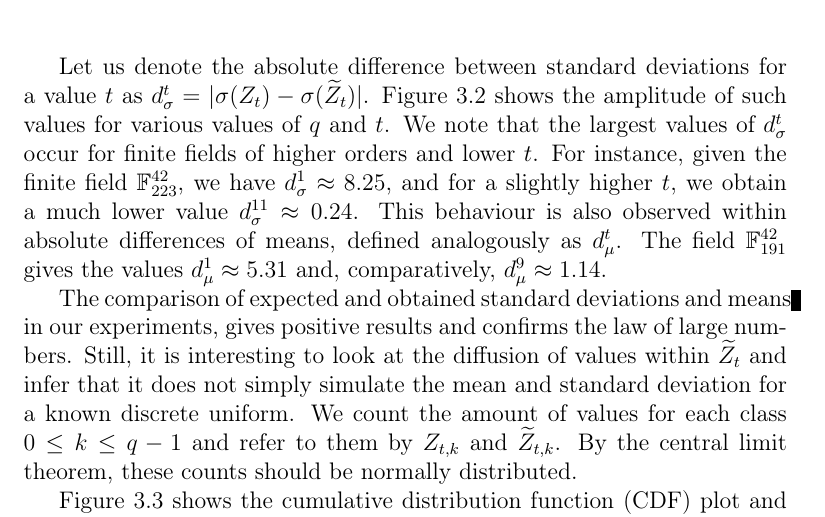
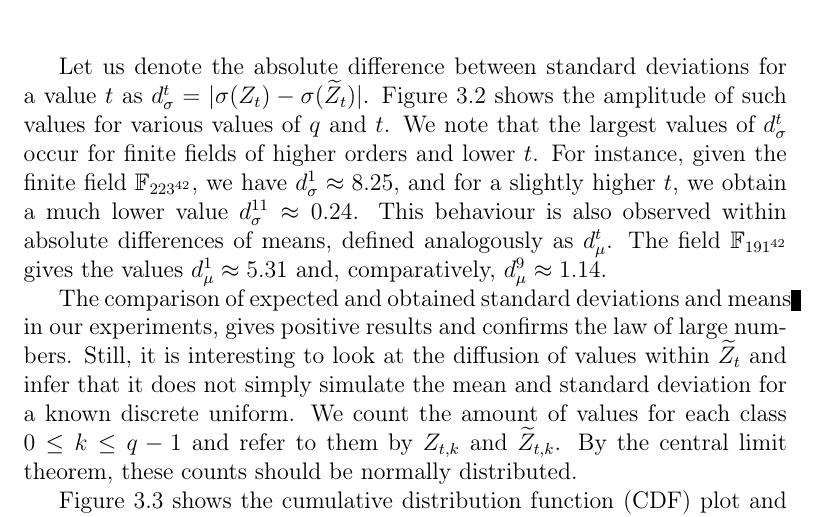
Before and after one commit to zambonin/msc, a LaTeX thesis (main.tex): part of page 15 of 28, cut so that both start at the same text. Compiled offline with pdfLaTeX.

Commit message:
overleaf_to_git: update main.tex from r3361 to r3367

```diff
--- a/main.tex
+++ b/main.tex
@@ -433,11 +432,11 @@ $t$ as $d_{\sigma}^{t} = |\sigma(Z_{t}) - \sigma(\widetilde{Z}_{t})|$.
 Figure~\ref{fig:2} shows the amplitude of such values for various values of $q$
 and $t$. We note that the largest values of $d_{\sigma}^{t}$ occur for finite
 fields of higher orders and lower $t$. For instance, given the finite field
-$\mathbb{F}_{223}^{42}$, we have $d_{\sigma}^{1} \approx 8.25$, and for a
+$\mathbb{F}_{223^{42}}$, we have $d_{\sigma}^{1} \approx 8.25$, and for a
 slightly higher $t$, we obtain a much lower value
 $d_{\sigma}^{11} \approx 0.24$. This behaviour is also observed within absolute
 differences of means, defined analogously as $d_{\mu}^{t}$. The field
-$\mathbb{F}_{191}^{42}$ gives the values $d_{\mu}^{1} \approx 5.31$ and,
+$\mathbb{F}_{191^{42}}$ gives the values $d_{\mu}^{1} \approx 5.31$ and,
 comparatively, $d_{\mu}^{9} \approx 1.14$.
 
 The comparison of expected and obtained standard deviations and means in our
```
Also changed, not shown: main.tex (3 more changed lines).
